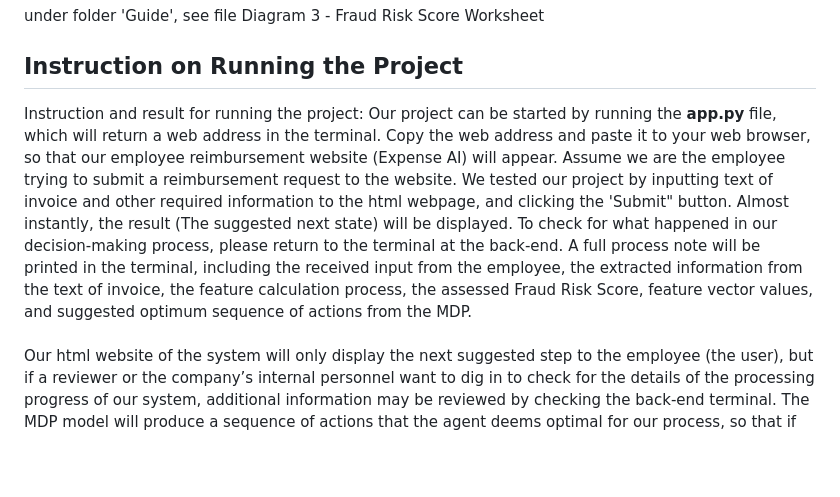
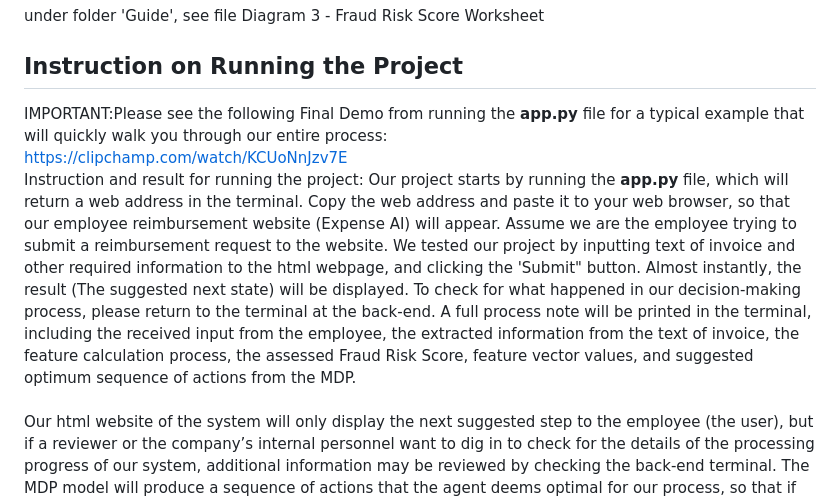
Before and after one commit to ivwangYW/5100CS_Group_Final_Project_Expense-AI, a Markdown page: README.md, the part around the change. GitHub-like rendering; blank space fills up the shorter version.

Commit message:
clean up

```diff
--- a/README.md
+++ b/README.md
@@ -14,7 +14,9 @@ under folder 'Guide', see file Diagram 2 - Decision Making - MDP Diagram.pdf
 under folder 'Guide', see file Diagram 3 - Fraud Risk Score Worksheet
 
 ## Instruction on Running the Project ##
-Instruction and result for running the project: Our project can be started by running the **app.py** file, which will return a web address in the terminal. Copy the web address and paste it to your web browser,  so that our employee reimbursement website (Expense AI) will appear.  Assume we are the employee trying to submit a reimbursement request to the website.  We tested our project by  inputting text of invoice and other required information to the html webpage, and clicking the 'Submit" button.  Almost instantly, the result (The suggested next state) will be displayed. To check for what happened in our decision-making process,  please return to the terminal at the back-end.  A full process note will be printed in the terminal, including the received input from the employee, the extracted information from the text of invoice, the feature calculation process, the assessed Fraud Risk Score,  feature vector values,  and suggested optimum sequence of actions from the MDP.  <br><br>
+IMPORTANT:Please see the following Final Demo from running the **app.py** file for a typical example that will quickly walk you through our entire process:
+<br>https://clipchamp.com/watch/KCUoNnJzv7E
+<br>Instruction and result for running the project: Our project starts by running the **app.py** file, which will return a web address in the terminal. Copy the web address and paste it to your web browser,  so that our employee reimbursement website (Expense AI) will appear.  Assume we are the employee trying to submit a reimbursement request to the website.  We tested our project by  inputting text of invoice and other required information to the html webpage, and clicking the 'Submit" button.  Almost instantly, the result (The suggested next state) will be displayed. To check for what happened in our decision-making process,  please return to the terminal at the back-end.  A full process note will be printed in the terminal, including the received input from the employee, the extracted information from the text of invoice, the feature calculation process, the assessed Fraud Risk Score,  feature vector values,  and suggested optimum sequence of actions from the MDP.  <br><br>
 Our html website of the system will only display the next suggested step to the employee (the user), but if a reviewer or the company’s internal personnel want to dig in to check for the details of the processing progress of our system, additional information may be reviewed by checking the back-end terminal.  The MDP model will produce a sequence of actions that the agent deems optimal for our process, so that if the employee was requested to provide more evidence, the system can go from the suggested next step from the sequence of actions once the employee provides the requested evidence, instead of starting over the entire process from the very beginning.   However, our website does not have a portal to take, store and deliver additional evidence or to send the documents to management for a review.  It will just end after the html website displays decisions of the first action to take, such as ‘request for more evidence’ or ‘submit to management for review’. In the future, we might expand the project to include further steps that use the optimum policy (sequence of actions) that is shown in the back-end terminal directly, so that the system continues to the next suggested step once taking evidence from an employee or once the invoice was reviewed by management. <br><br>
 So far, please note that due to the time limit of the semester, our project will end after it displays to the user the first suggested action(represented by the name of the next suggested state) within the optimal sequential policy of actions in the back-end terminal. <br>
 Please see below for a link to the demo for running the **app.py** file.<br>
```
